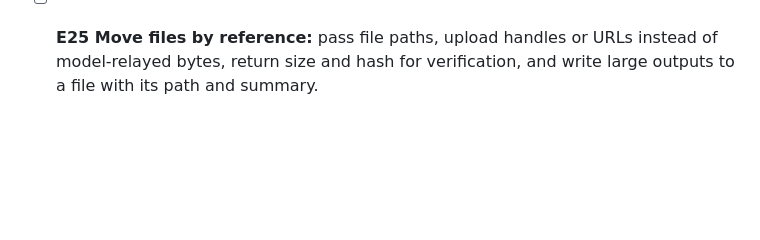
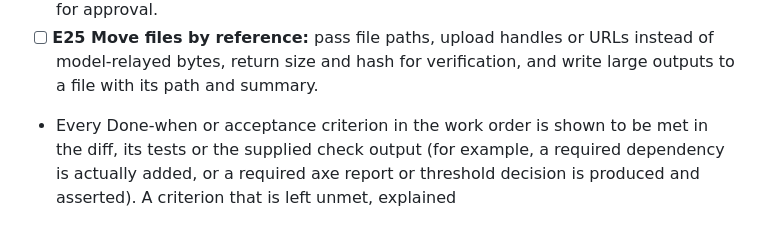
Before and after one commit to l33tfleet/know-your-district, a Markdown page: .factory/review.md, the part around the change. Drawn GitHub-style; blank space fills up the shorter version.

Commit message:
Append acceptance-criterion evidence rule to review rubric
Preserve the existing rubric and append the supplied bullet verbatim.
Temporary assertion failed before the edit and passed afterward.
Only .factory/review.md changed; git diff --check passed.
UV_CACHE_DIR=/tmp/wo112-uv-cache make check passed: 538 tests; no eval cases.

Refs #112

```diff
--- a/.factory/review.md
+++ b/.factory/review.md
@@ -41,3 +41,4 @@ from `AGENTS.md`; data facts from `docs/data.md`.
 - [ ] **E21 Staged deployment:** deploy shared multi-tenant changes to the operator's own tenant first, verify and gate rollout to other tenants.
 - [ ] **E23 API boundary discipline:** implement within existing boundaries without bypasses or escape hatches, and a change to a public interface states `Interface change:` in the PR's first line with what changes and who uses it instead of waiting for approval.
 - [ ] **E25 Move files by reference:** pass file paths, upload handles or URLs instead of model-relayed bytes, return size and hash for verification, and write large outputs to a file with its path and summary.
+- Every Done-when or acceptance criterion in the work order is shown to be met in the diff, its tests or the supplied check output (for example, a required dependency is actually added, or a required axe report or threshold decision is produced and asserted). A criterion that is left unmet, explained
```
